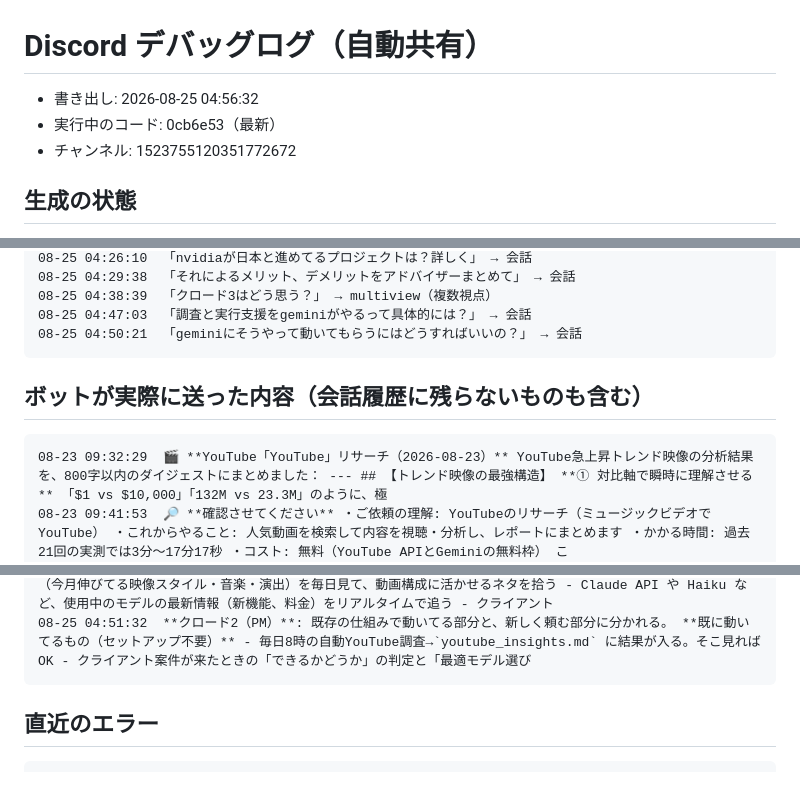
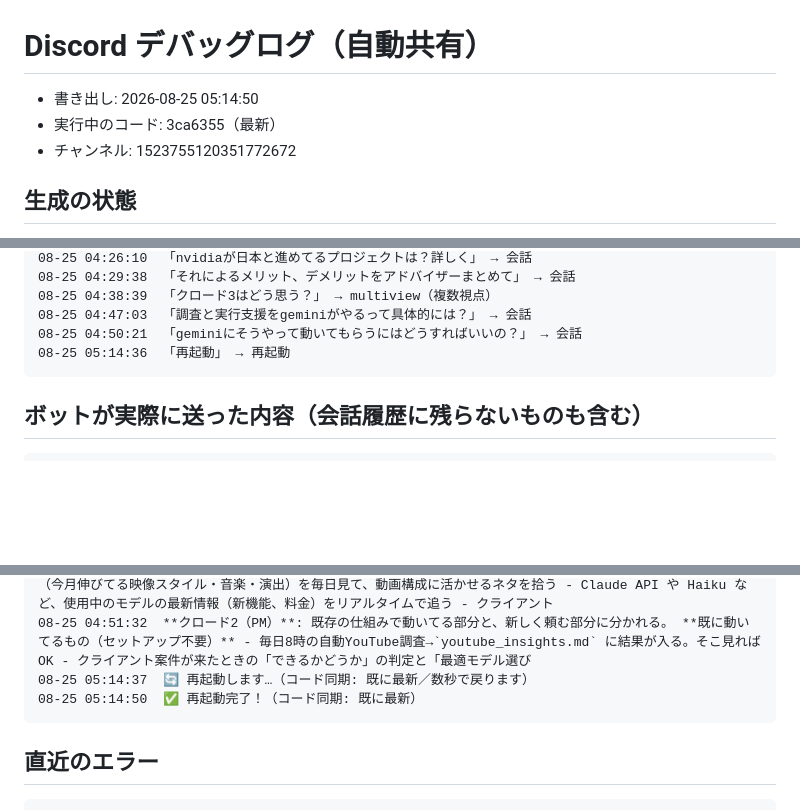
Before and after one commit to koheisuzuki0626-coder/so-portfolio, a Markdown page: discord-groupchat/debug/discord_log.md, 3 parts joined by grey strips. Drawn GitHub-style; blank space fills up the shorter version.

Commit message:
Discordログを共有（2026-08-25 05:14:50）

````diff
--- a/discord-groupchat/debug/discord_log.md
+++ b/discord-groupchat/debug/discord_log.md
@@ -1,6 +1,6 @@
 # Discord デバッグログ（自動共有）
-- 書き出し: 2026-08-25 04:56:32
-- 実行中のコード: 0cb6e53（最新）
+- 書き出し: 2026-08-25 05:14:50
+- 実行中のコード: 3ca6355（最新）
 - チャンネル: 1523755120351772672
 
 ## 生成の状態
@@ -54,12 +53,11 @@ API Error: 529 Overloaded. This is a server-side 」 → エラー確認
 08-25 04:38:39  「クロード3はどう思う？」 → multiview（複数視点）
 08-25 04:47:03  「調査と実行支援をgeminiがやるって具体的には？」 → 会話
 08-25 04:50:21  「geminiにそうやって動いてもらうにはどうすればいいの？」 → 会話
+08-25 05:14:36  「再起動」 → 再起動
 ```
 
 ## ボットが実際に送った内容（会話履歴に残らないものも含む）
 ```
-08-23 09:32:29  🎬 **YouTube「YouTube」リサーチ（2026-08-23）** YouTube急上昇トレンド映像の分析結果を、800字以内のダイジェストにまとめました： --- ## 【トレンド映像の最強構造】 **① 対比軸で瞬時に理解させる** 「$1 vs $10,000」「132M vs 23.3M」のように、極
-08-23 09:41:53  🔎 **確認させてください** ・ご依頼の理解: YouTubeのリサーチ（ミュージックビデオでYouTube） ・これからやること: 人気動画を検索して内容を視聴・分析し、レポートにまとめます ・かかる時間: 過去21回の実測では3分〜17分17秒 ・コスト: 無料（YouTube APIとGeminiの無料枠） こ
 08-23 09:43:23  ⏳ 「YouTubeリサーチ」続行中（78秒経過／実測21回では3分〜17分17秒（残りおよそ1分50秒〜15分59秒））
 08-23 09:44:53  ⏳ 「YouTubeリサーチ」続行中（168秒経過／実測21回では3分〜17分17秒（残りおよそ20秒〜14分29秒））
 08-23 09:44:58  🎬 **YouTube「ミュージックビデオでYouTube」リサーチ（2026-08-23）** **【YouTube急上昇MV分析 — 実装可能な知見まとめ】** **K-POPアイドルMVが支配する理由** トップ20の大半を占めるK-POPグループMVの強さは「**グループの統一ビジュアル×圧倒的な振り付け×高速
@@ -98,6 +96,8 @@ API Error: 529 Overloaded. This is a server-side 」 → エラー確認
 08-25 04:41:02  🧩 **まとめ** # 統合結論：戦略の軸足を国家政策から個人基盤へ **状況認識** 国家戦略（ロボット・推論特化）の成否は44社合意という政治的不確実性が最大の変数。技術的実現性より政治的実行難度が高く、準備期間中に計画ズレが拡大するリスクは避けられない。 **正解の判断基準** Claudeの「個人の準備が後々ど
 08-25 04:48:01  **クロード2（PM）**: 具体的には、こういうこと。 **調査の部分** - YouTube の最新トレンド（今月伸びてる映像スタイル・音楽・演出）を毎日見て、動画構成に活かせるネタを拾う - Claude API や Haiku など、使用中のモデルの最新情報（新機能、料金）をリアルタイムで追う - クライアント
 08-25 04:51:32  **クロード2（PM）**: 既存の仕組みで動いてる部分と、新しく頼む部分に分かれる。 **既に動いてるもの（セットアップ不要）** - 毎日8時の自動YouTube調査→`youtube_insights.md` に結果が入る。そこ見ればOK - クライアント案件が来たときの「できるかどうか」の判定と「最適モデル選び
+08-25 05:14:37  🔄 再起動します…（コード同期: 既に最新／数秒で戻ります）
+08-25 05:14:50  ✅ 再起動完了！（コード同期: 既に最新）
 ```
 
 ## 直近のエラー
````
Also changed, not shown: other parts of discord-groupchat/debug/discord_log.md (+0 -1 lines).
